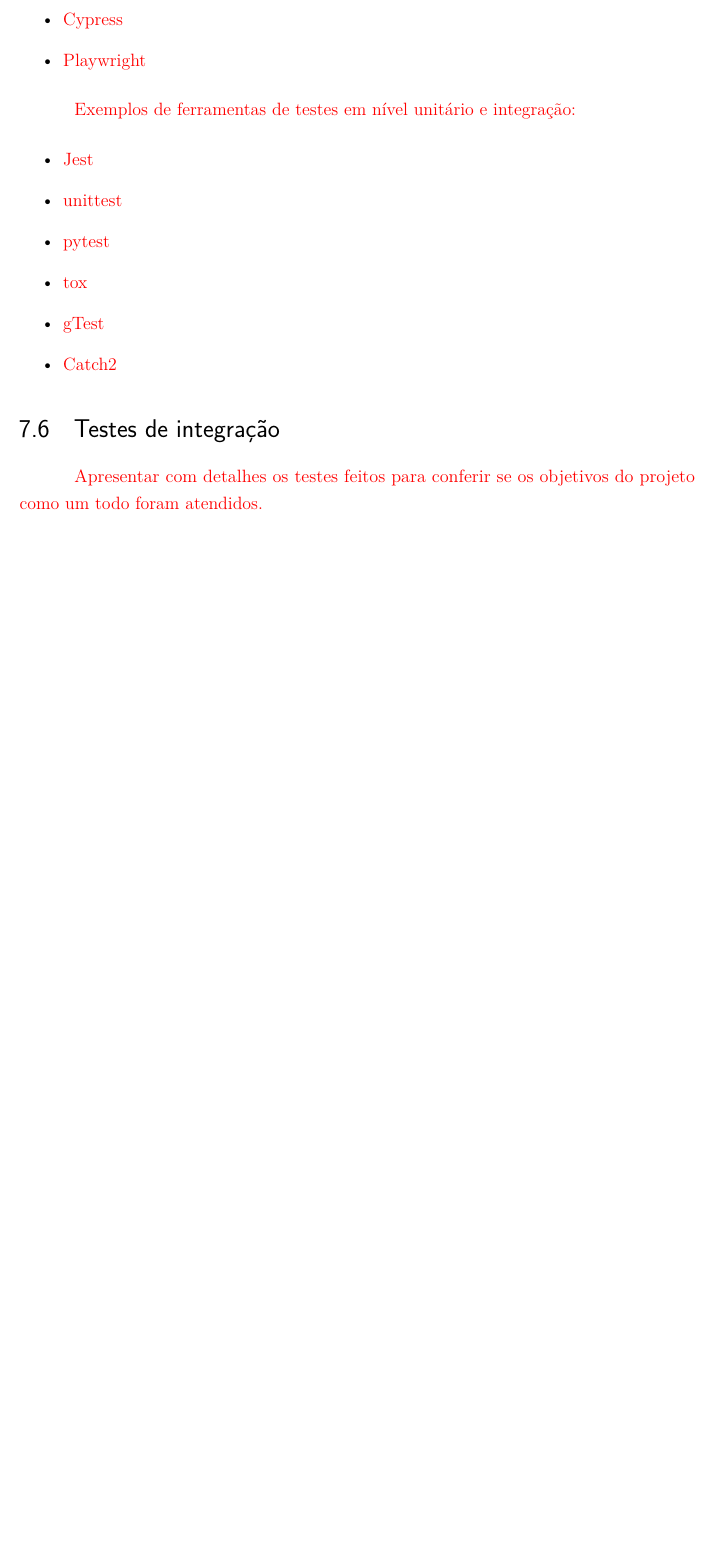
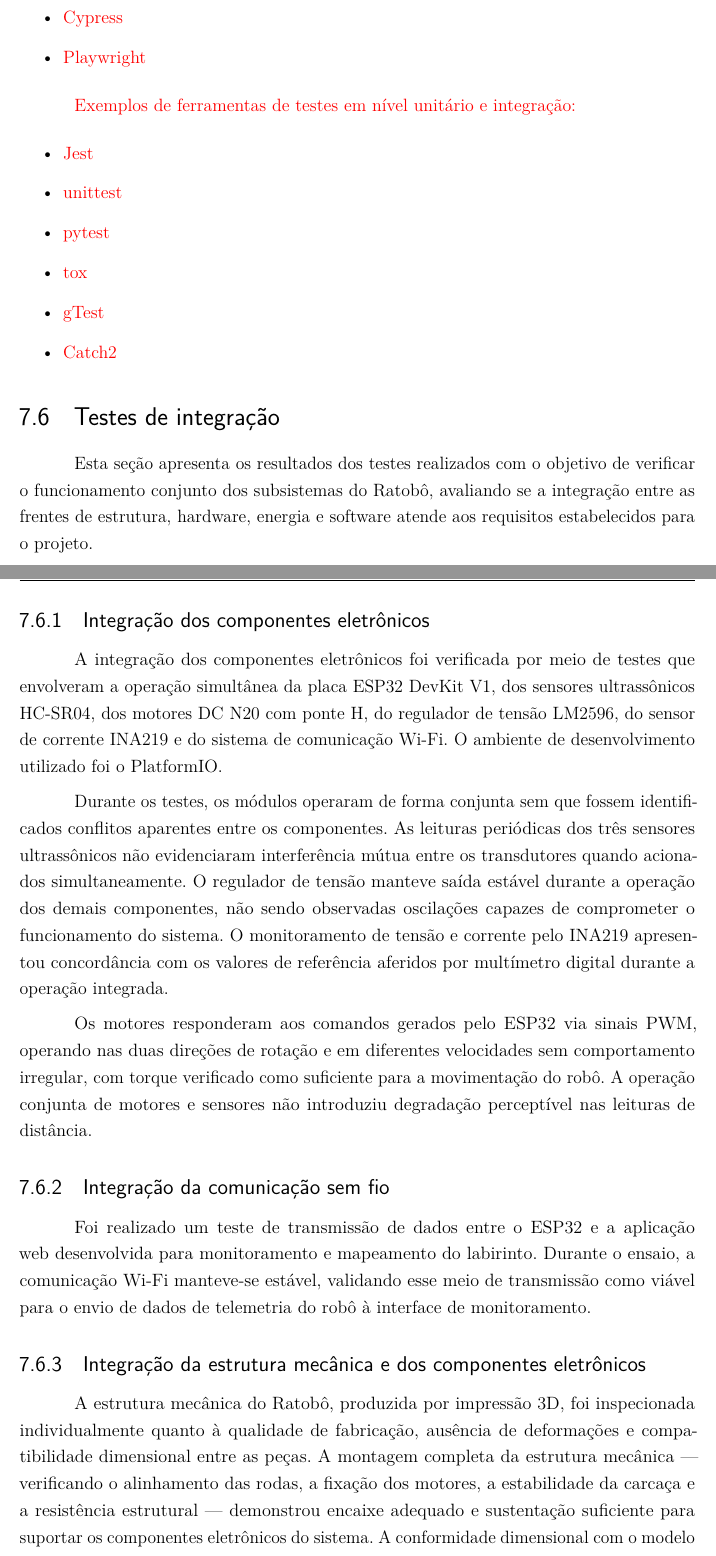
Before and after one commit to fcte-pi1/2026_1_PI1_Grupo02_Diogo, a LaTeX thesis (docs/relatorio/relatorio.tex, which reads docs/relatorio/editaveis/09_resultados.tex): part of page 69 of 77 before the commit and two parts of pages 70 and 71 of 80 after it, the two joined at a grey line, cut so that both start at the same text, the shorter picture padded with empty space. Compiled offline with pdfLaTeX.

Commit message:
docs: finaliza secção 7.6 de testes de integração

```diff
--- a/docs/relatorio/editaveis/09_resultados.tex
+++ b/docs/relatorio/editaveis/09_resultados.tex
@@ -1046,6 +1046,43 @@
 
 \section{Testes de integração}
 
-\textcolor{red}{Apresentar com detalhes os testes feitos para conferir se os objetivos do projeto como um todo foram atendidos.}
+Esta seção apresenta os resultados dos testes realizados com o objetivo de verificar o
+funcionamento conjunto dos subsistemas do Ratobô, avaliando se a integração entre as
+frentes de estrutura, hardware, energia e software atende aos requisitos estabelecidos
+para o projeto.
 
-%\textcolor{red}{Com relação ao \textit{software}, será necessário apresentar pacotes de componentes de \textit{software}, suas funções e características, e explicar as decisões de projeto.}
+\subsection{Integração dos componentes eletrônicos}
+
+A integração dos componentes eletrônicos foi verificada por meio de testes que envolveram
+a operação simultânea da placa ESP32 DevKit~V1, dos sensores ultrassônicos HC-SR04, dos
+motores DC N20 com ponte H, do regulador de tensão LM2596, do sensor de corrente INA219 e
+do sistema de comunicação Wi-Fi. O ambiente de desenvolvimento utilizado foi o PlatformIO.
+
+Durante os testes, os módulos operaram de forma conjunta sem que fossem identificados
+conflitos aparentes entre os componentes. As leituras periódicas dos três sensores
+ultrassônicos não evidenciaram interferência mútua entre os transdutores quando acionados
+simultaneamente. O regulador de tensão manteve saída estável durante a operação dos demais
+componentes, não sendo observadas oscilações capazes de comprometer o funcionamento do
+sistema. O monitoramento de tensão e corrente pelo INA219 apresentou concordância com os
+valores de referência aferidos por multímetro digital durante a operação integrada.
+
+Os motores responderam aos comandos gerados pelo ESP32 via sinais PWM, operando nas duas
+direções de rotação e em diferentes velocidades sem comportamento irregular, com torque
+verificado como suficiente para a movimentação do robô. A operação conjunta de motores e
+sensores não introduziu degradação perceptível nas leituras de distância.
+
+\subsection{Integração da comunicação sem fio}
+
+Foi realizado um teste de transmissão de dados entre o ESP32 e a aplicação web desenvolvida
+para monitoramento e mapeamento do labirinto. Durante o ensaio, a comunicação Wi-Fi
+manteve-se estável, validando esse meio de transmissão como viável para o envio de dados
+de telemetria do robô à interface de monitoramento.
+
+\subsection{Integração da estrutura mecânica e dos componentes eletrônicos}
+
+A estrutura mecânica do Ratobô, produzida por impressão 3D, foi inspecionada individualmente
+quanto à qualidade de fabricação, ausência de deformações e compatibilidade dimensional entre
+as peças. A montagem completa da estrutura mecânica --- verificando o alinhamento das rodas,
+a fixação dos motores, a estabilidade da carcaça e a resistência estrutural --- demonstrou
+encaixe adequado e sustentação suficiente para suportar os componentes eletrônicos do sistema.
+A conformidade dimensional com o modelo virtual desenvolvido em CAD também foi confirmada por
```
Also changed, not shown: docs/relatorio/editaveis/09_resultados.tex (33 more changed lines).
